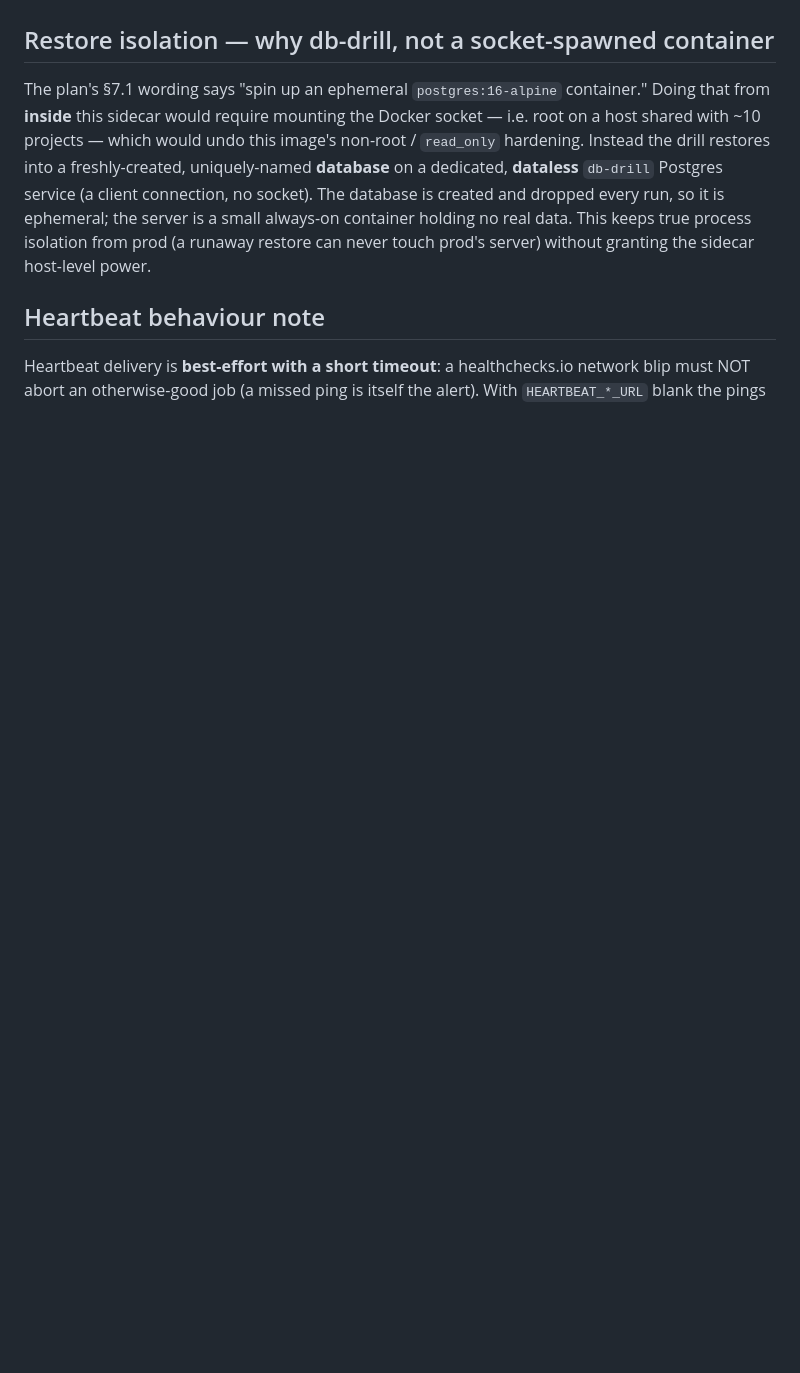
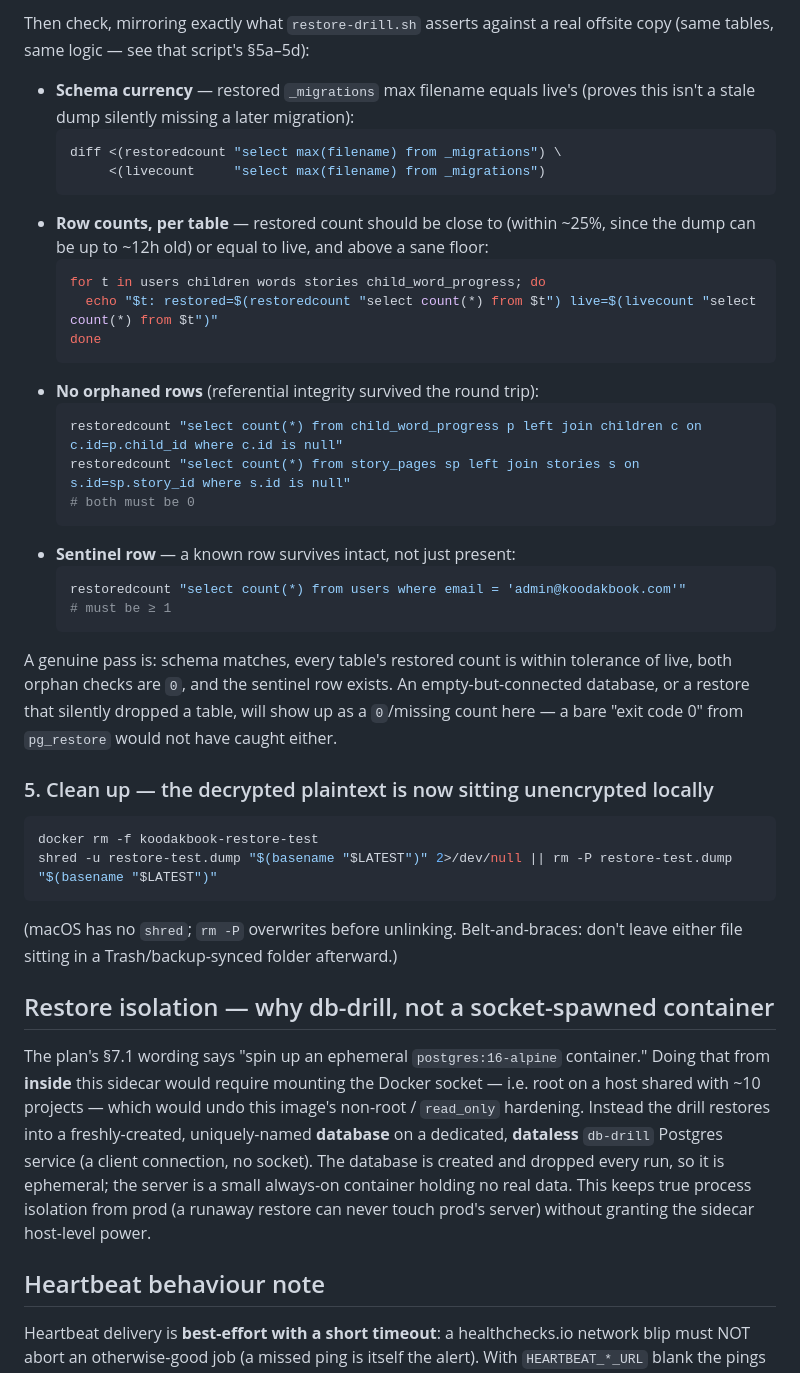
Before and after one commit to hamedafzali/KoodakBook, a Markdown page: docker/db-backup/README.md, the part around one of its changes. GitHub-like rendering; blank space fills up the shorter version.

````diff
--- a/docker/db-backup/README.md
+++ b/docker/db-backup/README.md
@@ -154,3 +221,47 @@ refactor for if keyless sftp/local with no gateway is specifically wanted.
+Then check, mirroring exactly what `restore-drill.sh` asserts against a real
+offsite copy (same tables, same logic — see that script's §5a–5d):
+
+- **Schema currency** — restored `_migrations` max filename equals live's
+  (proves this isn't a stale dump silently missing a later migration):
+  ```bash
+  diff <(restoredcount "select max(filename) from _migrations") \
+       <(livecount     "select max(filename) from _migrations")
+  ```
+- **Row counts, per table** — restored count should be close to (within
+  ~25%, since the dump can be up to ~12h old) or equal to live, and above a
+  sane floor:
+  ```bash
+  for t in users children words stories child_word_progress; do
+    echo "$t: restored=$(restoredcount "select count(*) from $t") live=$(livecount "select count(*) from $t")"
+  done
+  ```
+- **No orphaned rows** (referential integrity survived the round trip):
+  ```bash
+  restoredcount "select count(*) from child_word_progress p left join children c on c.id=p.child_id where c.id is null"
+  restoredcount "select count(*) from story_pages sp left join stories s on s.id=sp.story_id where s.id is null"
+  # both must be 0
+  ```
+- **Sentinel row** — a known row survives intact, not just present:
+  ```bash
+  restoredcount "select count(*) from users where email = 'admin@koodakbook.com'"
+  # must be ≥ 1
+  ```
+
+A genuine pass is: schema matches, every table's restored count is within
+tolerance of live, both orphan checks are `0`, and the sentinel row exists.
+An empty-but-connected database, or a restore that silently dropped a table,
+will show up as a `0`/missing count here — a bare "exit code 0" from
+`pg_restore` would not have caught either.
+
+### 5. Clean up — the decrypted plaintext is now sitting unencrypted locally
+
+```bash
+docker rm -f koodakbook-restore-test
+shred -u restore-test.dump "$(basename "$LATEST")" 2>/dev/null || rm -P restore-test.dump "$(basename "$LATEST")"
+```
+
+(macOS has no `shred`; `rm -P` overwrites before unlinking. Belt-and-braces:
+don't leave either file sitting in a Trash/backup-synced folder afterward.)
 
 ## Restore isolation — why db-drill, not a socket-spawned container
 
````
Also changed, not shown: other parts of docker/db-backup/README.md (+91 -24 lines).
